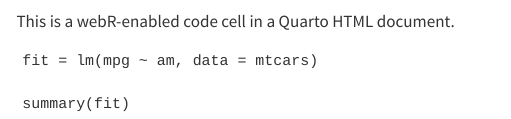
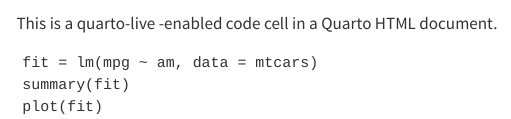
Before and after one commit to LittleMonkeyLab/GS_RM_Y1, a Quarto document (demos/quarto-live.qmd): the page in a window 1100 px wide, from 70 px down before the commit and from 100 px down after it, so that both start at the same text. Rendered offline with R 4.5, knitr and Pandoc in place of Quarto, with nearby package versions; the code chunks are not run, so their results and figures are left out; drawn as R Markdown's standard HTML page in place of the format the file asks for; menus at the side of the page are left out.

Commit message:
quarto-live update

````diff
--- a/demos/quarto-live.qmd
+++ b/demos/quarto-live.qmd
@@ -5,4 +5,3 @@
 
 ---
 
-This is a webR-enabled code cell in a Quarto HTML document.
@@ -9,6 +10,7 @@
+This is a quarto-live -enabled code cell in a Quarto HTML document.
 
 ```{webr}
 fit = lm(mpg ~ am, data = mtcars)
-
 summary(fit)
+plot(fit)
 ```
````
Also changed, not shown: demos/quarto-live.qmd (2 more changed lines).
